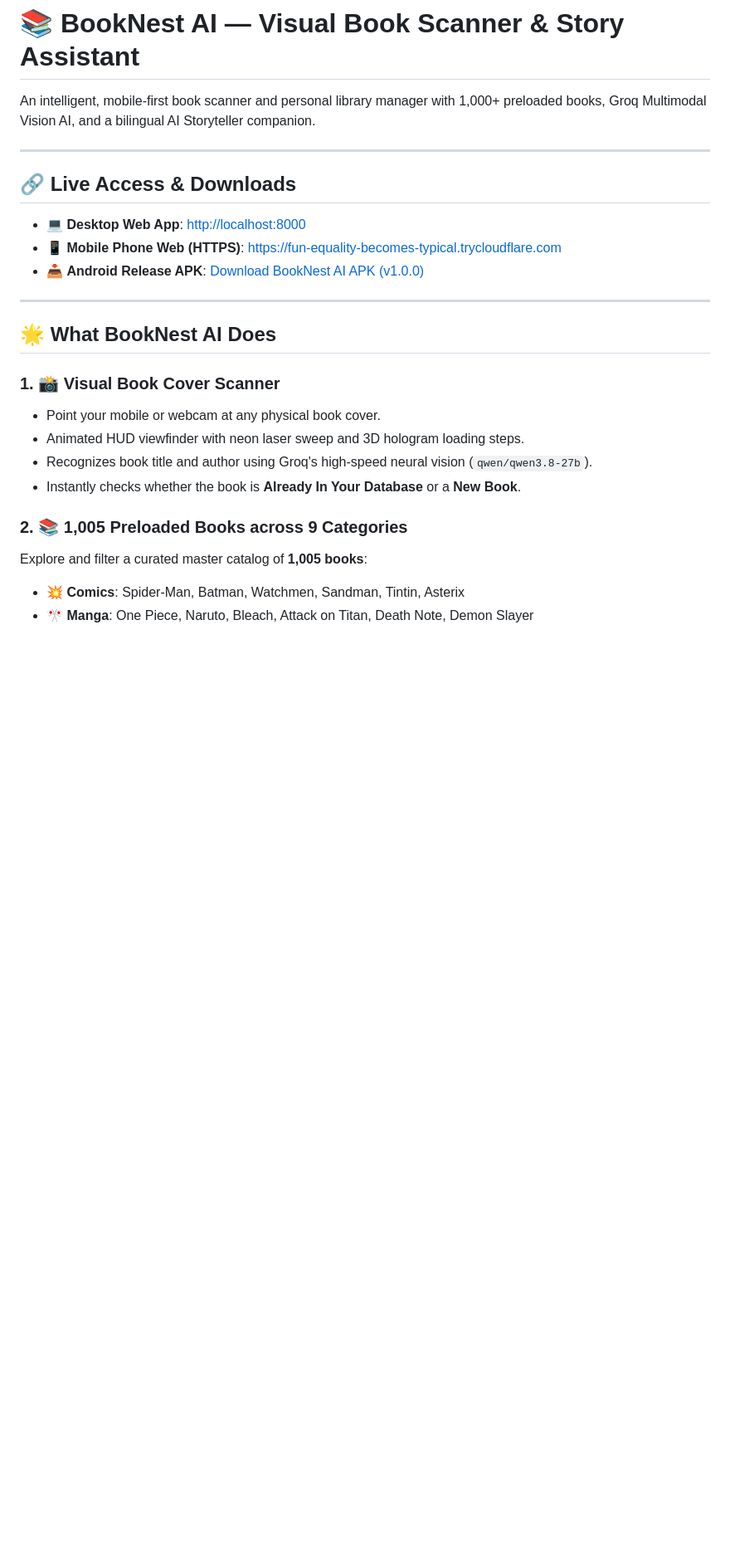
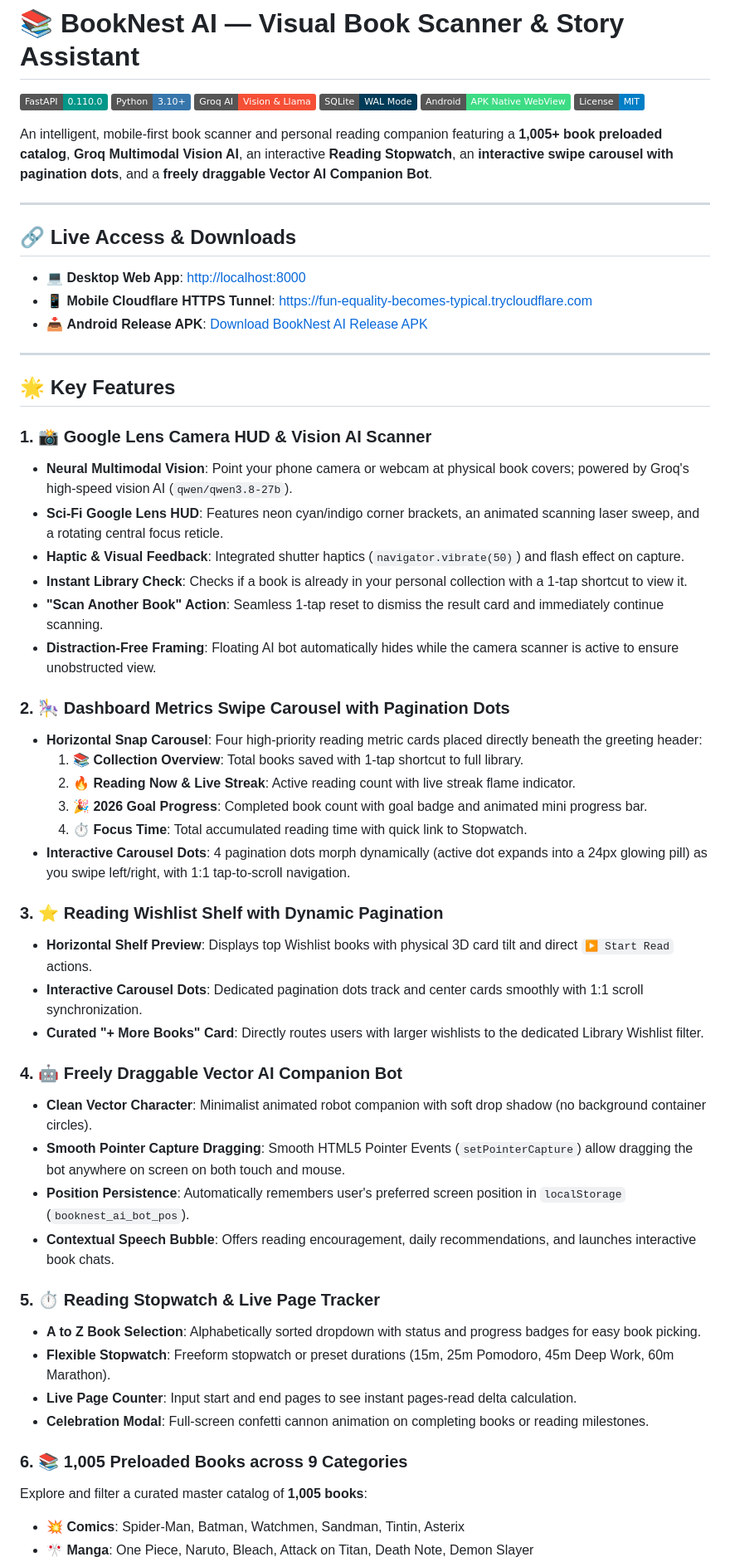
Before and after one commit to Sivanesanbalu/Book_AI_Backend, a Markdown page: README.md, the part around one of its changes. Shown at 83% size. Drawn GitHub-style; badges without logos; blank space fills up the shorter version.

```diff
--- a/README.md
+++ b/README.md
@@ -1,26 +1,60 @@
 # 📚 BookNest AI — Visual Book Scanner & Story Assistant
 
-An intelligent, mobile-first book scanner and personal library manager with 1,000+ preloaded books, Groq Multimodal Vision AI, and a bilingual AI Storyteller companion.
+[![FastAPI](https://img.shields.io/badge/FastAPI-0.110.0-009688.svg?logo=fastapi&logoColor=white)](https://fastapi.tiangolo.com)
+[![Python](https://img.shields.io/badge/Python-3.10%2B-3776AB.svg?logo=python&logoColor=white)](https://www.python.org/)
+[![Groq Vision AI](https://img.shields.io/badge/Groq%20AI-Vision%20%26%20Llama-F55036.svg)](https://groq.com)
+[![SQLite WAL](https://img.shields.io/badge/SQLite-WAL%20Mode-003B57.svg?logo=sqlite&logoColor=white)](https://sqlite.org)
+[![Android](https://img.shields.io/badge/Android-APK%20Native%20WebView-3DDC84.svg?logo=android&logoColor=white)](https://developer.android.com)
+[![License](https://img.shields.io/badge/License-MIT-blue.svg)](LICENSE)
+
+An intelligent, mobile-first book scanner and personal reading companion featuring a **1,005+ book preloaded catalog**, **Groq Multimodal Vision AI**, an interactive **Reading Stopwatch**, an **interactive swipe carousel with pagination dots**, and a **freely draggable Vector AI Companion Bot**.
 
 ---
 
 ## 🔗 Live Access & Downloads
 
 - 💻 **Desktop Web App**: [http://localhost:8000](http://localhost:8000)
-- 📱 **Mobile Phone Web (HTTPS)**: [https://fun-equality-becomes-typical.trycloudflare.com](https://fun-equality-becomes-typical.trycloudflare.com)
-- 📥 **Android Release APK**: [Download BookNest AI APK (v1.0.0)](https://github.com/Sivanesanbalu/Book_AI_Backend/releases/download/v1.0.0/BookNestAI-release.apk)
+- 📱 **Mobile Cloudflare HTTPS Tunnel**: [https://fun-equality-becomes-typical.trycloudflare.com](https://fun-equality-becomes-typical.trycloudflare.com)
+- 📥 **Android Release APK**: [Download BookNest AI Release APK](https://github.com/Sivanesanbalu/Book_AI_Backend/releases/download/v1.0.0/BookNestAI-release.apk)
 
 ---
 
-## 🌟 What BookNest AI Does
+## 🌟 Key Features
 
-### 1. 📸 Visual Book Cover Scanner
-- Point your mobile or webcam at any physical book cover.
-- Animated HUD viewfinder with neon laser sweep and 3D hologram loading steps.
-- Recognizes book title and author using Groq's high-speed neural vision (`qwen/qwen3.8-27b`).
-- Instantly checks whether the book is **Already In Your Database** or a **New Book**.
+### 1. 📸 Google Lens Camera HUD & Vision AI Scanner
+- **Neural Multimodal Vision**: Point your phone camera or webcam at physical book covers; powered by Groq's high-speed vision AI (`qwen/qwen3.8-27b`).
+- **Sci-Fi Google Lens HUD**: Features neon cyan/indigo corner brackets, an animated scanning laser sweep, and a rotating central focus reticle.
+- **Haptic & Visual Feedback**: Integrated shutter haptics (`navigator.vibrate(50)`) and flash effect on capture.
+- **Instant Library Check**: Checks if a book is already in your personal collection with a 1-tap shortcut to view it.
+- **"Scan Another Book" Action**: Seamless 1-tap reset to dismiss the result card and immediately continue scanning.
+- **Distraction-Free Framing**: Floating AI bot automatically hides while the camera scanner is active to ensure unobstructed view.
 
-### 2. 📚 1,005 Preloaded Books across 9 Categories
+### 2. 🎠 Dashboard Metrics Swipe Carousel with Pagination Dots
+- **Horizontal Snap Carousel**: Four high-priority reading metric cards placed directly beneath the greeting header:
+  1. 📚 **Collection Overview**: Total books saved with 1-tap shortcut to full library.
+  2. 🔥 **Reading Now & Live Streak**: Active reading count with live streak flame indicator.
+  3. 🎉 **2026 Goal Progress**: Completed book count with goal badge and animated mini progress bar.
+  4. ⏱️ **Focus Time**: Total accumulated reading time with quick link to Stopwatch.
+- **Interactive Carousel Dots**: 4 pagination dots morph dynamically (active dot expands into a 24px glowing pill) as you swipe left/right, with 1:1 tap-to-scroll navigation.
+
+### 3. ⭐ Reading Wishlist Shelf with Dynamic Pagination
+- **Horizontal Shelf Preview**: Displays top Wishlist books with physical 3D card tilt and direct `▶ Start Read` actions.
+- **Interactive Carousel Dots**: Dedicated pagination dots track and center cards smoothly with 1:1 scroll synchronization.
+- **Curated "+ More Books" Card**: Directly routes users with larger wishlists to the dedicated Library Wishlist filter.
+
+### 4. 🤖 Freely Draggable Vector AI Companion Bot
+- **Clean Vector Character**: Minimalist animated robot companion with soft drop shadow (no background container circles).
+- **Smooth Pointer Capture Dragging**: Smooth HTML5 Pointer Events (`setPointerCapture`) allow dragging the bot anywhere on screen on both touch and mouse.
+- **Position Persistence**: Automatically remembers user's preferred screen position in `localStorage` (`booknest_ai_bot_pos`).
+- **Contextual Speech Bubble**: Offers reading encouragement, daily recommendations, and launches interactive book chats.
+
+### 5. ⏱️ Reading Stopwatch & Live Page Tracker
+- **A to Z Book Selection**: Alphabetically sorted dropdown with status and progress badges for easy book picking.
+- **Flexible Stopwatch**: Freeform stopwatch or preset durations (15m, 25m Pomodoro, 45m Deep Work, 60m Marathon).
+- **Live Page Counter**: Input start and end pages to see instant pages-read delta calculation.
+- **Celebration Modal**: Full-screen confetti cannon animation on completing books or reading milestones.
+
+### 6. 📚 1,005 Preloaded Books across 9 Categories
 Explore and filter a curated master catalog of **1,005 books**:
 - 💥 **Comics**: Spider-Man, Batman, Watchmen, Sandman, Tintin, Asterix
 - 🎌 **Manga**: One Piece, Naruto, Bleach, Attack on Titan, Death Note, Demon Slayer
```
Also changed, not shown: other parts of README.md (+139 -64 lines).
